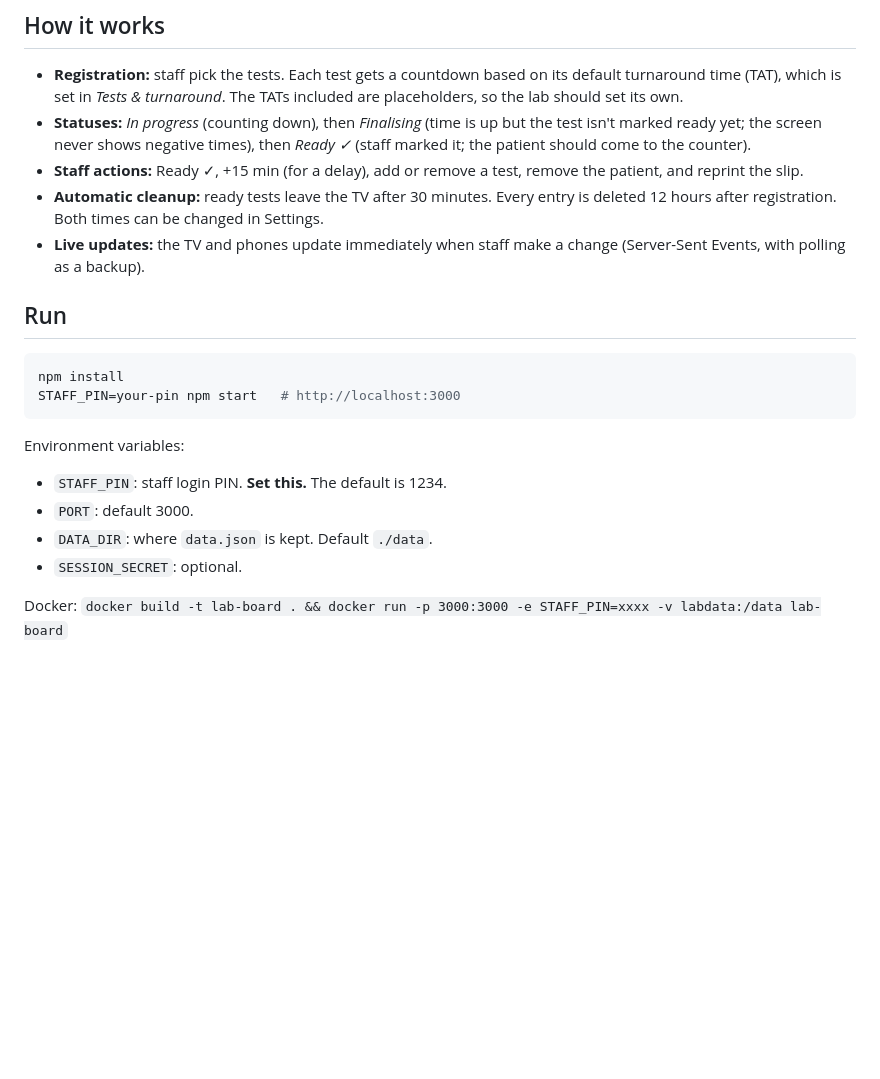
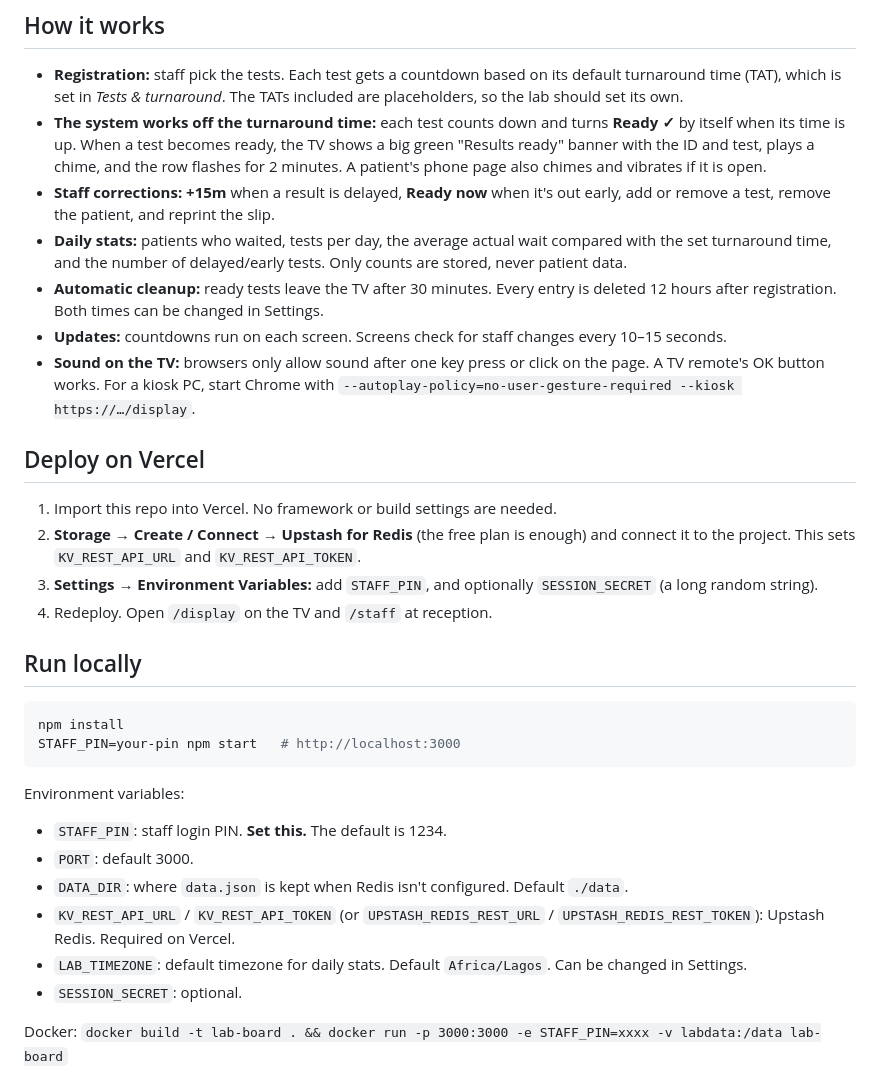
Before and after one commit to OracleOG/lab-waiting-board, a Markdown page: README.md, the part around the change. Rendered like a GitHub page; blank space fills up the shorter version.

````diff
--- a/README.md
+++ b/README.md
@@ -19,12 +19,21 @@ When a patient chooses to wait for results, staff register them here. The system
 ## How it works
 
 - **Registration:** staff pick the tests. Each test gets a countdown based on its default turnaround time (TAT), which is set in *Tests & turnaround*. The TATs included are placeholders, so the lab should set its own.
-- **Statuses:** *In progress* (counting down), then *Finalising* (time is up but the test isn't marked ready yet; the screen never shows negative times), then *Ready ✓* (staff marked it; the patient should come to the counter).
-- **Staff actions:** Ready ✓, +15 min (for a delay), add or remove a test, remove the patient, and reprint the slip.
+- **The system works off the turnaround time:** each test counts down and turns **Ready ✓** by itself when its time is up. When a test becomes ready, the TV shows a big green "Results ready" banner with the ID and test, plays a chime, and the row flashes for 2 minutes. A patient's phone page also chimes and vibrates if it is open.
+- **Staff corrections:** **+15m** when a result is delayed, **Ready now** when it's out early, add or remove a test, remove the patient, and reprint the slip.
+- **Daily stats:** patients who waited, tests per day, the average actual wait compared with the set turnaround time, and the number of delayed/early tests. Only counts are stored, never patient data.
 - **Automatic cleanup:** ready tests leave the TV after 30 minutes. Every entry is deleted 12 hours after registration. Both times can be changed in Settings.
-- **Live updates:** the TV and phones update immediately when staff make a change (Server-Sent Events, with polling as a backup).
+- **Updates:** countdowns run on each screen. Screens check for staff changes every 10–15 seconds.
+- **Sound on the TV:** browsers only allow sound after one key press or click on the page. A TV remote's OK button works. For a kiosk PC, start Chrome with `--autoplay-policy=no-user-gesture-required --kiosk https://…/display`.
 
-## Run
+## Deploy on Vercel
+
+1. Import this repo into Vercel. No framework or build settings are needed.
+2. **Storage → Create / Connect → Upstash for Redis** (the free plan is enough) and connect it to the project. This sets `KV_REST_API_URL` and `KV_REST_API_TOKEN`.
+3. **Settings → Environment Variables:** add `STAFF_PIN`, and optionally `SESSION_SECRET` (a long random string).
+4. Redeploy. Open `/display` on the TV and `/staff` at reception.
+
+## Run locally
 
 ```bash
 npm install
@@ -35,7 +44,9 @@ Environment variables:
 
 - `STAFF_PIN`: staff login PIN. **Set this.** The default is 1234.
 - `PORT`: default 3000.
-- `DATA_DIR`: where `data.json` is kept. Default `./data`.
+- `DATA_DIR`: where `data.json` is kept when Redis isn't configured. Default `./data`.
+- `KV_REST_API_URL` / `KV_REST_API_TOKEN` (or `UPSTASH_REDIS_REST_URL` / `UPSTASH_REDIS_REST_TOKEN`): Upstash Redis. Required on Vercel.
+- `LAB_TIMEZONE`: default timezone for daily stats. Default `Africa/Lagos`. Can be changed in Settings.
 - `SESSION_SECRET`: optional.
 
 Docker: `docker build -t lab-board . && docker run -p 3000:3000 -e STAFF_PIN=xxxx -v labdata:/data lab-board`
````
Also changed, not shown: docs/announce.png (added), 11 other files.
